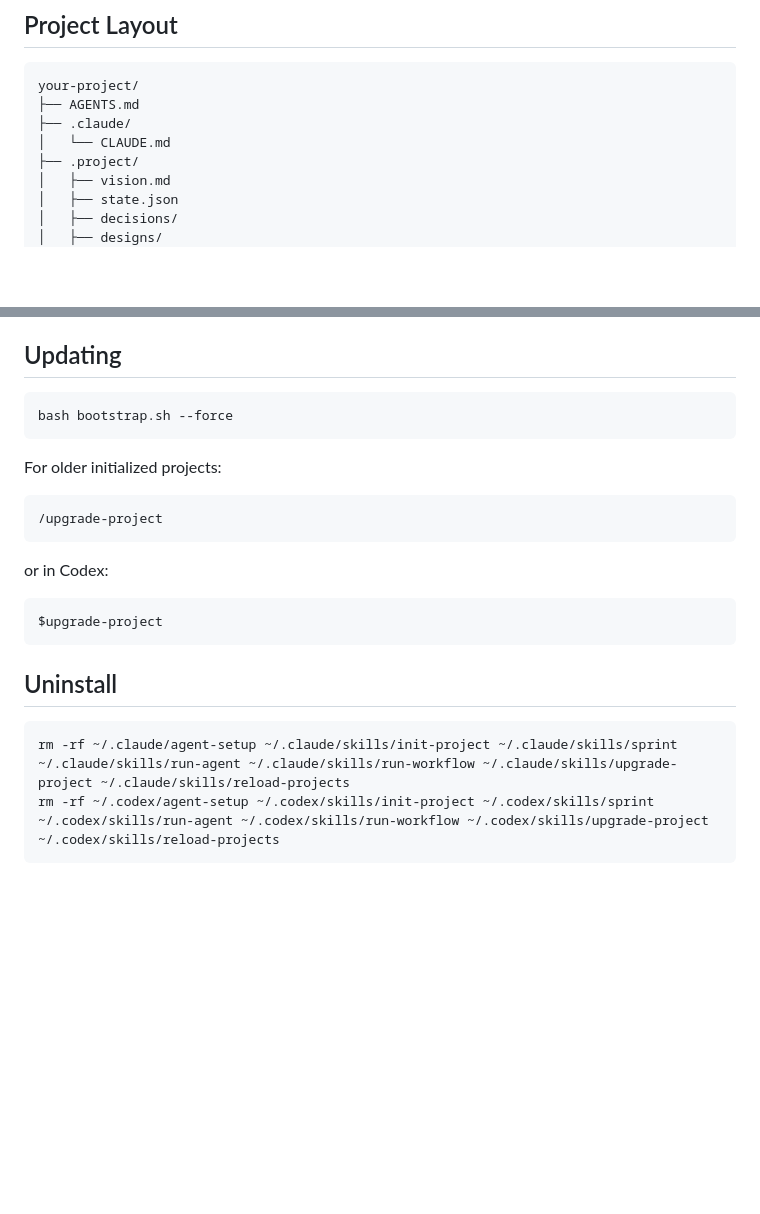
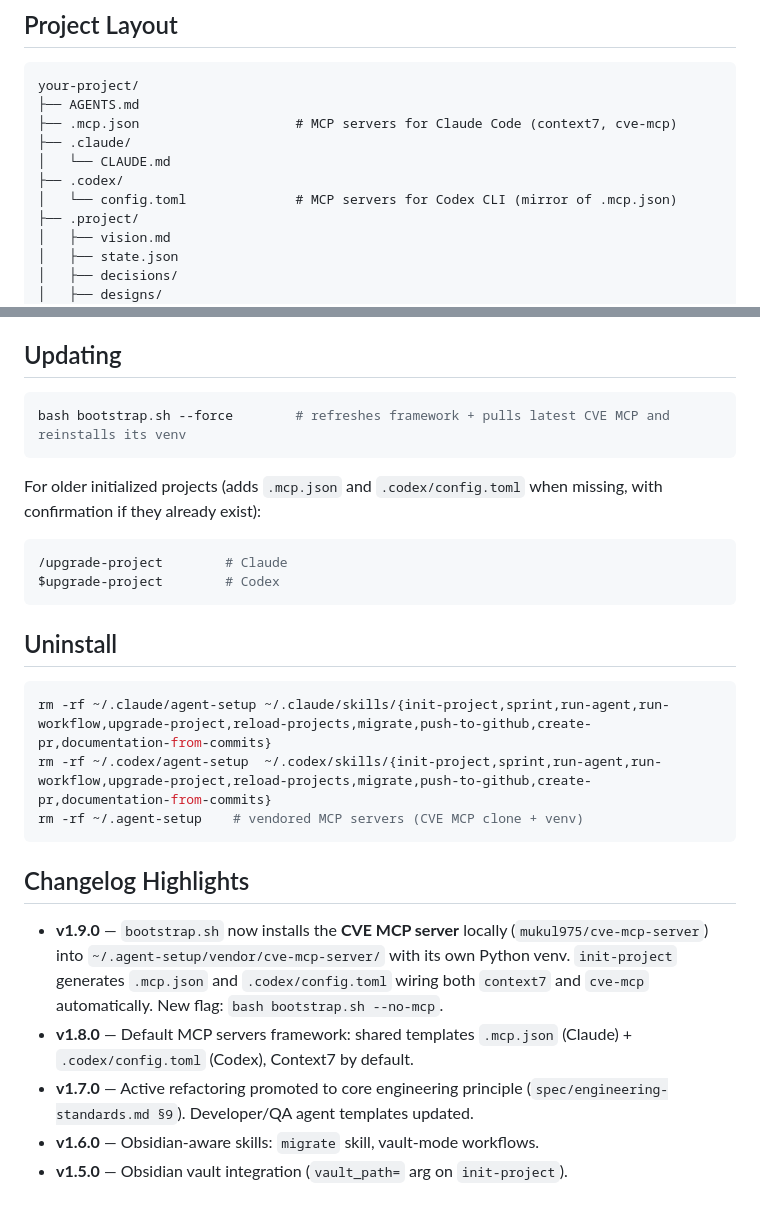
Before and after one commit to josias-koffi/agent-setup, a Markdown page: README.md, 2 parts joined by grey strips. Drawn GitHub-style; blank space fills up the shorter version.

````diff
--- a/README.md
+++ b/README.md
@@ -207,8 +255,11 @@ It skips repos that already have all fields populated (idempotent) and reports a
 ```text
 your-project/
 ├── AGENTS.md
+├── .mcp.json                    # MCP servers for Claude Code (context7, cve-mcp)
 ├── .claude/
 │   └── CLAUDE.md
+├── .codex/
+│   └── config.toml              # MCP servers for Codex CLI (mirror of .mcp.json)
 ├── .project/
 │   ├── vision.md
 │   ├── state.json
@@ -427,24 +478,28 @@ After acting, the agent appends a dated entry to its memory file.
 ## Updating
 
 ```bash
-bash bootstrap.sh --force
+bash bootstrap.sh --force        # refreshes framework + pulls latest CVE MCP and reinstalls its venv
 ```
 
-For older initialized projects:
+For older initialized projects (adds `.mcp.json` and `.codex/config.toml` when missing, with confirmation if they already exist):
 
 ```bash
-/upgrade-project
-```
-
-or in Codex:
-
-```text
-$upgrade-project
+/upgrade-project        # Claude
+$upgrade-project        # Codex
 ```
 
 ## Uninstall
 
 ```bash
-rm -rf ~/.claude/agent-setup ~/.claude/skills/init-project ~/.claude/skills/sprint ~/.claude/skills/run-agent ~/.claude/skills/run-workflow ~/.claude/skills/upgrade-project ~/.claude/skills/reload-projects
-rm -rf ~/.codex/agent-setup ~/.codex/skills/init-project ~/.codex/skills/sprint ~/.codex/skills/run-agent ~/.codex/skills/run-workflow ~/.codex/skills/upgrade-project ~/.codex/skills/reload-projects
+rm -rf ~/.claude/agent-setup ~/.claude/skills/{init-project,sprint,run-agent,run-workflow,upgrade-project,reload-projects,migrate,push-to-github,create-pr,documentation-from-commits}
+rm -rf ~/.codex/agent-setup  ~/.codex/skills/{init-project,sprint,run-agent,run-workflow,upgrade-project,reload-projects,migrate,push-to-github,create-pr,documentation-from-commits}
+rm -rf ~/.agent-setup    # vendored MCP servers (CVE MCP clone + venv)
 ```
+
+## Changelog Highlights
+
+- **v1.9.0** — `bootstrap.sh` now installs the **CVE MCP server** locally (`mukul975/cve-mcp-server`) into `~/.agent-setup/vendor/cve-mcp-server/` with its own Python venv. `init-project` generates `.mcp.json` and `.codex/config.toml` wiring both `context7` and `cve-mcp` automatically. New flag: `bash bootstrap.sh --no-mcp`.
+- **v1.8.0** — Default MCP servers framework: shared templates `.mcp.json` (Claude) + `.codex/config.toml` (Codex), Context7 by default.
+- **v1.7.0** — Active refactoring promoted to core engineering principle (`spec/engineering-standards.md §9`). Developer/QA agent templates updated.
+- **v1.6.0** — Obsidian-aware skills: `migrate` skill, vault-mode workflows.
+- **v1.5.0** — Obsidian vault integration (`vault_path=` arg on `init-project`).
````
Also changed, not shown: other parts of README.md (+50 -2 lines).
